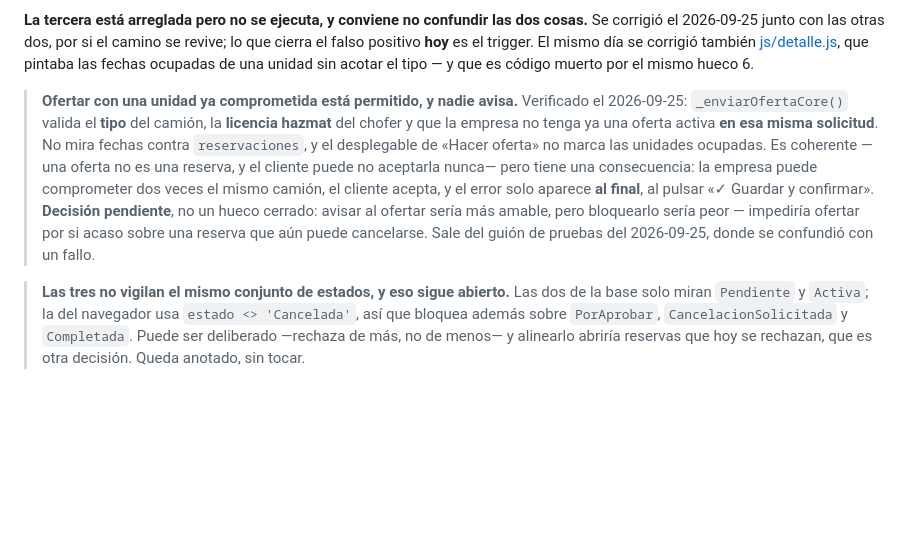
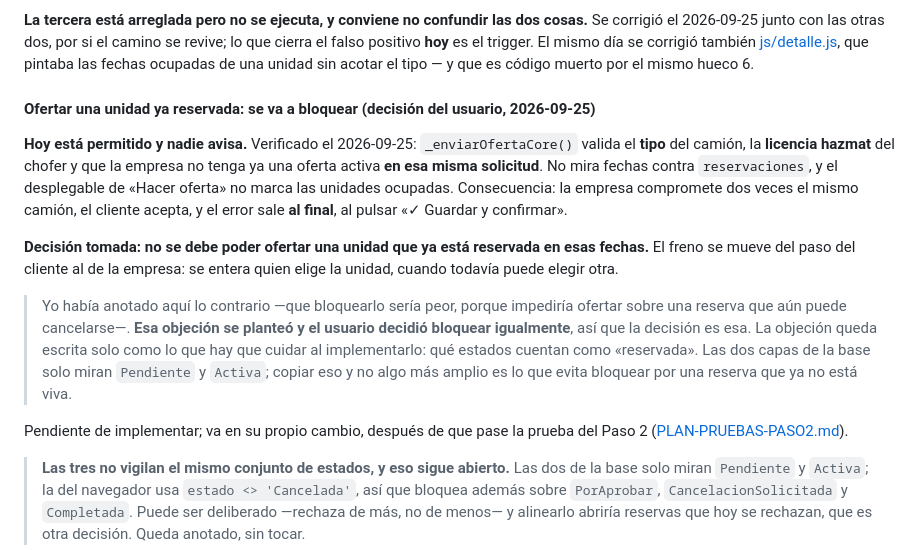
Before and after one commit to papelezz-cpu/Flotaapp, a Markdown page: docs/FLUJO-OPERATIVO.md, the part around the change. Drawn GitHub-style; blank space fills up the shorter version.

```diff
--- a/docs/FLUJO-OPERATIVO.md
+++ b/docs/FLUJO-OPERATIVO.md
@@ -669,18 +669,29 @@ revive; lo que cierra el falso positivo **hoy** es el trigger. El mismo día se
 corrigió también [js/detalle.js](../js/detalle.js), que pintaba las fechas ocupadas
 de una unidad sin acotar el tipo — y que es código muerto por el mismo hueco 6.
 
-> **Ofertar con una unidad ya comprometida está permitido, y nadie avisa.**
-> Verificado el 2026-09-25: `_enviarOfertaCore()` valida el **tipo** del camión, la
-> **licencia hazmat** del chofer y que la empresa no tenga ya una oferta activa **en
-> esa misma solicitud**. No mira fechas contra `reservaciones`, y el desplegable de
-> «Hacer oferta» no marca las unidades ocupadas. Es coherente —una oferta no es una
-> reserva, y el cliente puede no aceptarla nunca— pero tiene una consecuencia: la
-> empresa puede comprometer dos veces el mismo camión, el cliente acepta, y el
-> error solo aparece **al final**, al pulsar «✓ Guardar y confirmar». **Decisión
-> pendiente**, no un hueco cerrado: avisar al ofertar sería más amable, pero
-> bloquearlo sería peor — impediría ofertar por si acaso sobre una reserva que aún
-> puede cancelarse. Sale del guión de pruebas del 2026-09-25, donde se confundió
-> con un fallo.
+#### Ofertar una unidad ya reservada: se va a bloquear (decisión del usuario, 2026-09-25)
+
+**Hoy está permitido y nadie avisa.** Verificado el 2026-09-25:
+`_enviarOfertaCore()` valida el **tipo** del camión, la **licencia hazmat** del
+chofer y que la empresa no tenga ya una oferta activa **en esa misma solicitud**. No
+mira fechas contra `reservaciones`, y el desplegable de «Hacer oferta» no marca las
+unidades ocupadas. Consecuencia: la empresa compromete dos veces el mismo camión, el
+cliente acepta, y el error sale **al final**, al pulsar «✓ Guardar y confirmar».
+
+**Decisión tomada: no se debe poder ofertar una unidad que ya está reservada en esas
+fechas.** El freno se mueve del paso del cliente al de la empresa: se entera quien
+elige la unidad, cuando todavía puede elegir otra.
+
+> Yo había anotado aquí lo contrario —que bloquearlo sería peor, porque impediría
+> ofertar sobre una reserva que aún puede cancelarse—. **Esa objeción se planteó y
+> el usuario decidió bloquear igualmente**, así que la decisión es esa. La objeción
+> queda escrita solo como lo que hay que cuidar al implementarlo: qué estados
+> cuentan como «reservada». Las dos capas de la base solo miran `Pendiente` y
+> `Activa`; copiar eso y no algo más amplio es lo que evita bloquear por una
+> reserva que ya no está viva.
+
+Pendiente de implementar; va en su propio cambio, después de que pase la prueba del
+Paso 2 ([PLAN-PRUEBAS-PASO2.md](../pruebas/PLAN-PRUEBAS-PASO2.md)).
 
 > **Las tres no vigilan el mismo conjunto de estados, y eso sigue abierto.** Las
 > dos de la base solo miran `Pendiente` y `Activa`; la del navegador usa
```
Also changed, not shown: pruebas/PLAN-PRUEBAS-PASO2.md (added, +134 -0 lines).
